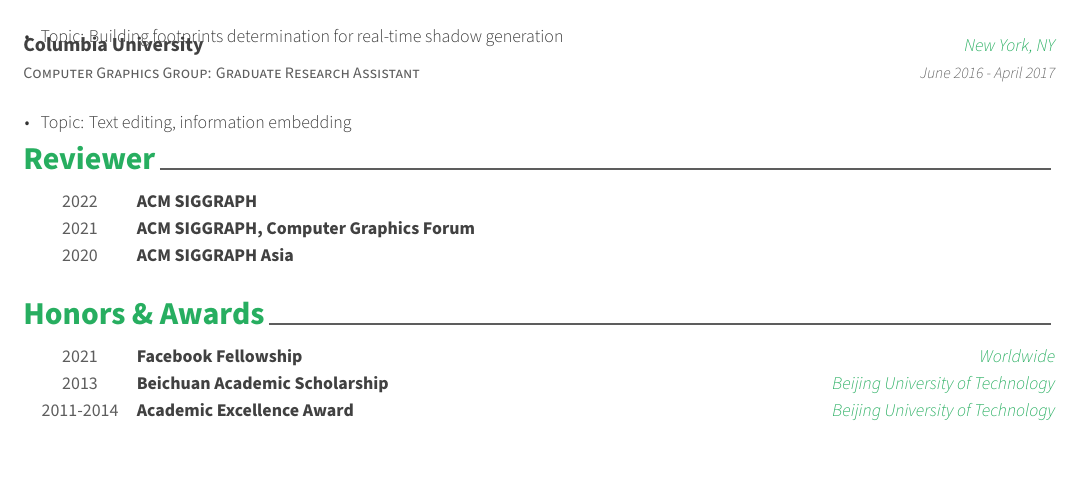
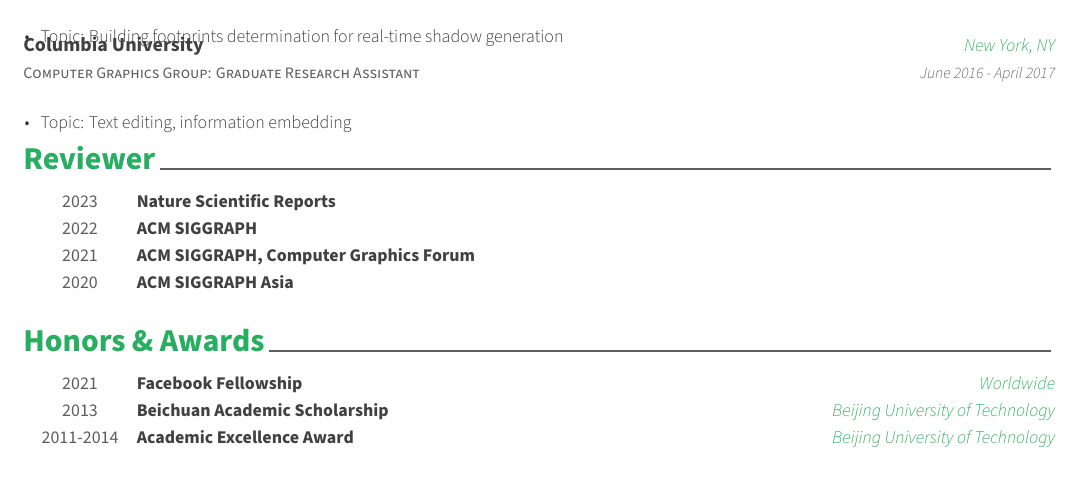
Before and after one commit to holmes969/holmes969.github.io, a LaTeX CV (cv/cv.tex, which reads cv/data/reviewer.tex): part of page 2 of 2, cut so that both start at the same text. Compiled offline with XeLaTeX.

Commit message:
update cv

```diff
--- a/cv/data/reviewer.tex
+++ b/cv/data/reviewer.tex
@@ -1,6 +1,11 @@
 \cvsection{Reviewer}
 
 \begin{cvhonors}
+    \cvhonor
+	{Nature Scientific Reports}
+	{}
+	{}
+	{2023}
 
     \cvhonor
 	{ACM SIGGRAPH}
```
Also changed, not shown: cv/cv.pdf.
